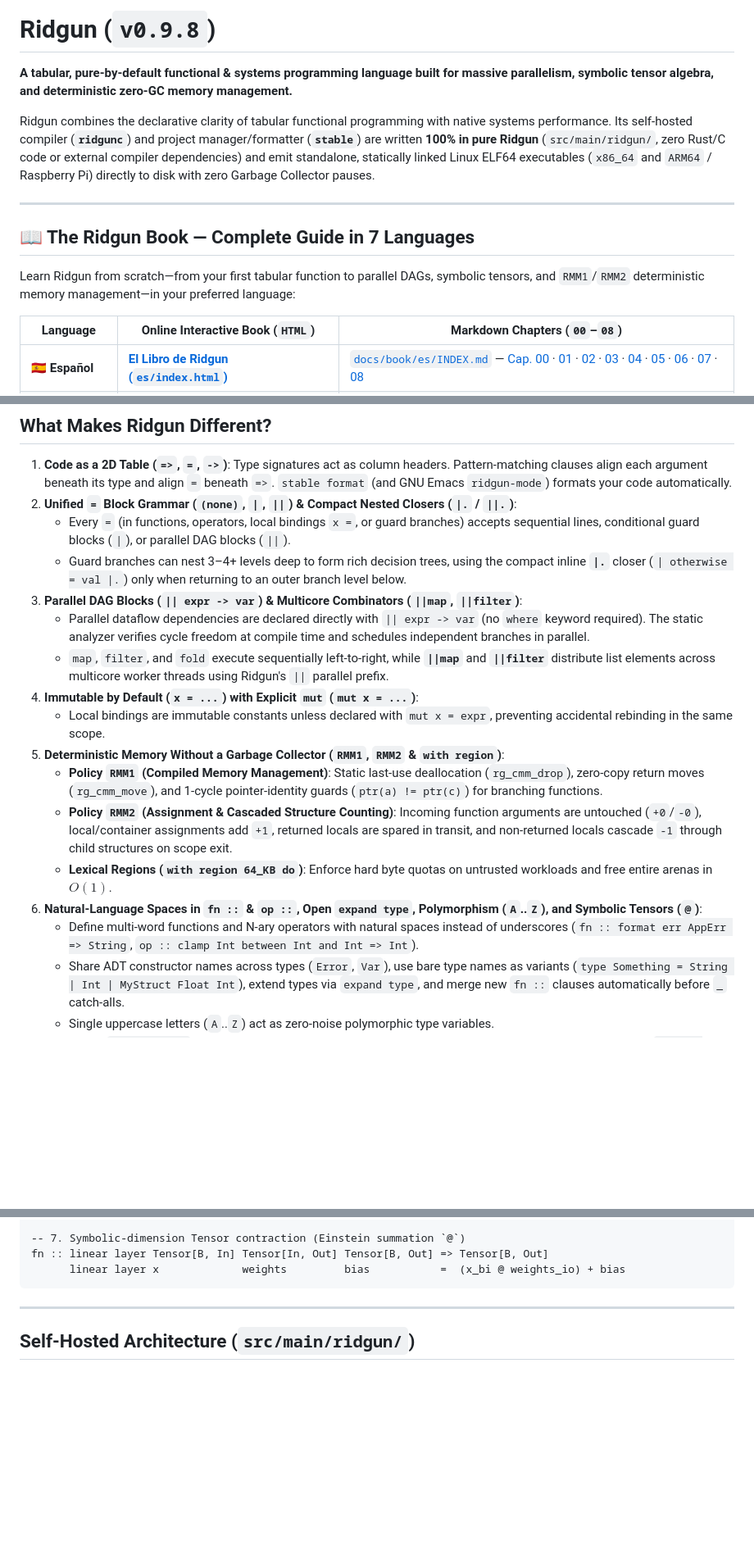
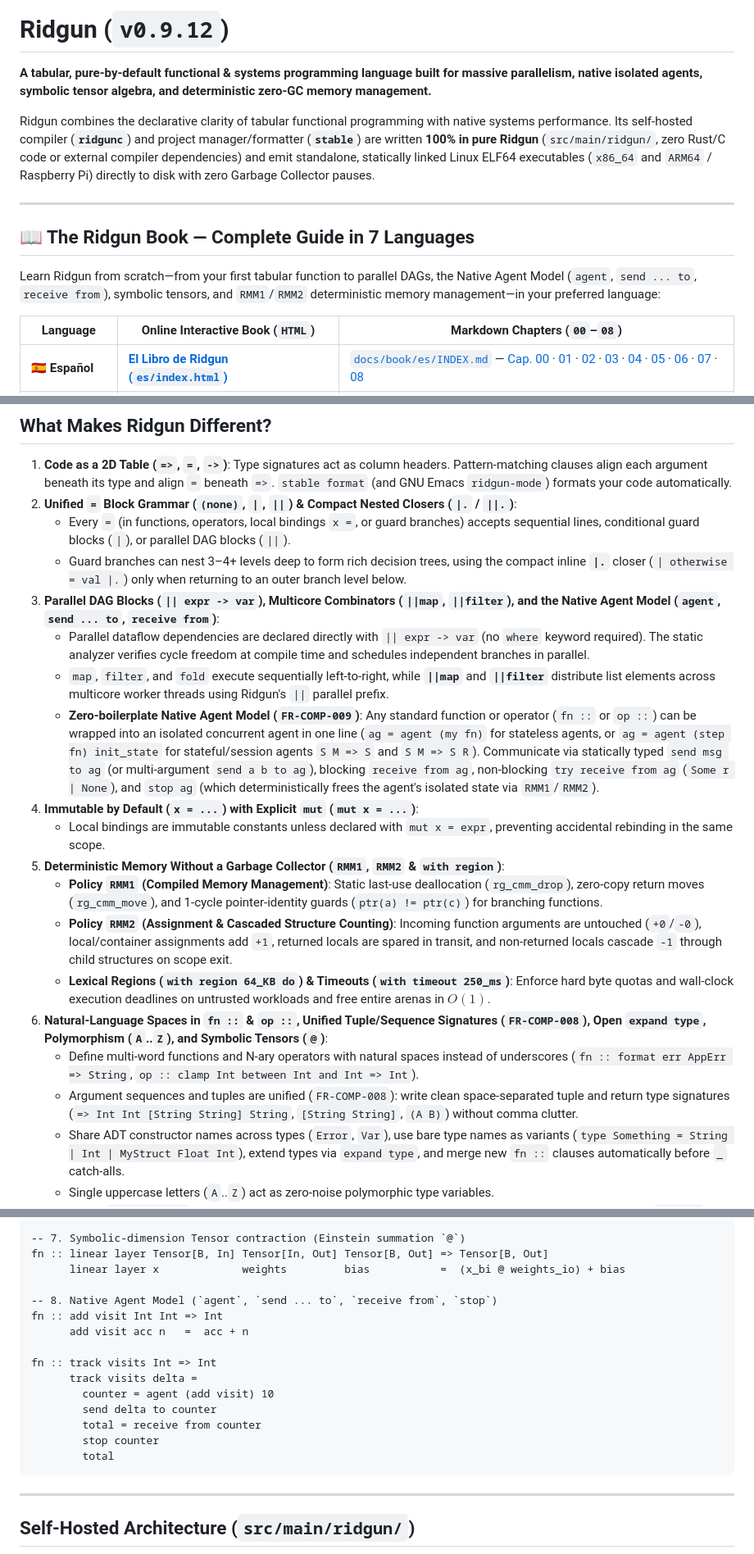
Before and after one commit to pedrocorral/ridgun, a Markdown page: README.md, 3 parts joined by grey strips. Shown at 82% size. GitHub-like rendering; blank space fills up the shorter version.

Commit message:
docs(readme): update README.md to v0.9.12 and document Native Agent Model [FR-COMP-009, TASK-0015]

````diff
--- a/README.md
+++ b/README.md
@@ -1,6 +1,6 @@
-# Ridgun (`v0.9.8`)
+# Ridgun (`v0.9.12`)
 
-**A tabular, pure-by-default functional & systems programming language built for massive parallelism, symbolic tensor algebra, and deterministic zero-GC memory management.**
+**A tabular, pure-by-default functional & systems programming language built for massive parallelism, native isolated agents, symbolic tensor algebra, and deterministic zero-GC memory management.**
 
 Ridgun combines the declarative clarity of tabular functional programming with native systems performance. Its self-hosted compiler (**`ridgunc`**) and project manager/formatter (**`stable`**) are written **100% in pure Ridgun** (`src/main/ridgun/`, zero Rust/C code or external compiler dependencies) and emit standalone, statically linked Linux ELF64 executables (`x86_64` and `ARM64` / Raspberry Pi) directly to disk with zero Garbage Collector pauses.
 
@@ -8,7 +8,7 @@ Ridgun combines the declarative clarity of tabular functional programming with n
 
 ## 📖 The Ridgun Book — Complete Guide in 7 Languages
 
-Learn Ridgun from scratch—from your first tabular function to parallel DAGs, symbolic tensors, and `RMM1`/`RMM2` deterministic memory management—in your preferred language:
+Learn Ridgun from scratch—from your first tabular function to parallel DAGs, the Native Agent Model (`agent`, `send ... to`, `receive from`), symbolic tensors, and `RMM1`/`RMM2` deterministic memory management—in your preferred language:
 
 | Language | Online Interactive Book (`HTML`) | Markdown Chapters (`00`–`08`) |
 |---|---|---|
@@ -65,17 +65,19 @@ Learn Ridgun from scratch—from your first tabular function to parallel DAGs, s
 2. **Unified `=` Block Grammar (`(none)`, `|`, `||`) & Compact Nested Closers (`|.` / `||.`)**:
    - Every `=` (in functions, operators, local bindings `x =`, or guard branches) accepts sequential lines, conditional guard blocks (`|`), or parallel DAG blocks (`||`).
    - Guard branches can nest 3–4+ levels deep to form rich decision trees, using the compact inline **`|.`** closer (`| otherwise = val |.`) only when returning to an outer branch level below.
-3. **Parallel DAG Blocks (`|| expr -> var`) & Multicore Combinators (`||map`, `||filter`)**:
+3. **Parallel DAG Blocks (`|| expr -> var`), Multicore Combinators (`||map`, `||filter`), and the Native Agent Model (`agent`, `send ... to`, `receive from`)**:
    - Parallel dataflow dependencies are declared directly with `|| expr -> var` (no `where` keyword required). The static analyzer verifies cycle freedom at compile time and schedules independent branches in parallel.
    - `map`, `filter`, and `fold` execute sequentially left-to-right, while **`||map`** and **`||filter`** distribute list elements across multicore worker threads using Ridgun's `||` parallel prefix.
+   - **Zero-boilerplate Native Agent Model (`FR-COMP-009`)**: Any standard function or operator (`fn ::` or `op ::`) can be wrapped into an isolated concurrent agent in one line (`ag = agent (my fn)` for stateless agents, or `ag = agent (step fn) init_state` for stateful/session agents `S M => S` and `S M => S R`). Communicate via statically typed `send msg to ag` (or multi-argument `send a b to ag`), blocking `receive from ag`, non-blocking `try receive from ag` (`Some r | None`), and `stop ag` (which deterministically frees the agent's isolated state via `RMM1`/`RMM2`).
 4. **Immutable by Default (`x = ...`) with Explicit `mut` (`mut x = ...`)**:
    - Local bindings are immutable constants unless declared with `mut x = expr`, preventing accidental rebinding in the same scope.
 5. **Deterministic Memory Without a Garbage Collector (`RMM1`, `RMM2` & `with region`)**:
    - **Policy `RMM1` (Compiled Memory Management)**: Static last-use deallocation (`rg_cmm_drop`), zero-copy return moves (`rg_cmm_move`), and 1-cycle pointer-identity guards (`ptr(a) != ptr(c)`) for branching functions.
    - **Policy `RMM2` (Assignment & Cascaded Structure Counting)**: Incoming function arguments are untouched (`+0`/`-0`), local/container assignments add `+1`, returned locals are spared in transit, and non-returned locals cascade `-1` through child structures on scope exit.
-   - **Lexical Regions (`with region 64_KB do`)**: Enforce hard byte quotas on untrusted workloads and free entire arenas in $O(1)$.
-6. **Natural-Language Spaces in `fn ::` & `op ::`, Open `expand type`, Polymorphism (`A`..`Z`), and Symbolic Tensors (`@`)**:
+   - **Lexical Regions (`with region 64_KB do`) & Timeouts (`with timeout 250_ms`)**: Enforce hard byte quotas and wall-clock execution deadlines on untrusted workloads and free entire arenas in $O(1)$.
+6. **Natural-Language Spaces in `fn ::` & `op ::`, Unified Tuple/Sequence Signatures (`FR-COMP-008`), Open `expand type`, Polymorphism (`A`..`Z`), and Symbolic Tensors (`@`)**:
    - Define multi-word functions and N-ary operators with natural spaces instead of underscores (`fn :: format err AppErr => String`, `op :: clamp Int between Int and Int => Int`).
+   - Argument sequences and tuples are unified (`FR-COMP-008`): write clean space-separated tuple and return type signatures (`=> Int Int [String String] String`, `[String String]`, `(A B)`) without comma clutter.
    - Share ADT constructor names across types (`Error`, `Var`), use bare type names as variants (`type Something = String | Int | MyStruct Float Int`), extend types via `expand type`, and merge new `fn ::` clauses automatically before `_` catch-alls.
    - Single uppercase letters (`A`..`Z`) act as zero-noise polymorphic type variables.
    - Native `Tensor[N, K]` types check symbolic dimensions at compile time and support Einstein summation (`A_ik @ B_kj`) and Hadamard broadcasting (`A_ij * B_j`).
@@ -152,6 +154,18 @@ fn :: compute total Bool   Int => Int
 -- 7. Symbolic-dimension Tensor contraction (Einstein summation `@`)
 fn :: linear layer Tensor[B, In] Tensor[In, Out] Tensor[B, Out] => Tensor[B, Out]
       linear layer x             weights         bias           =  (x_bi @ weights_io) + bias
+
+-- 8. Native Agent Model (`agent`, `send ... to`, `receive from`, `stop`)
+fn :: add visit Int Int => Int
+      add visit acc n   =  acc + n
+
+fn :: track visits Int => Int
+      track visits delta =
+        counter = agent (add visit) 10
+        send delta to counter
+        total = receive from counter
+        stop counter
+        total
 ```
 
 ---
````
Also changed, not shown: other parts of README.md (+3 -0 lines).
